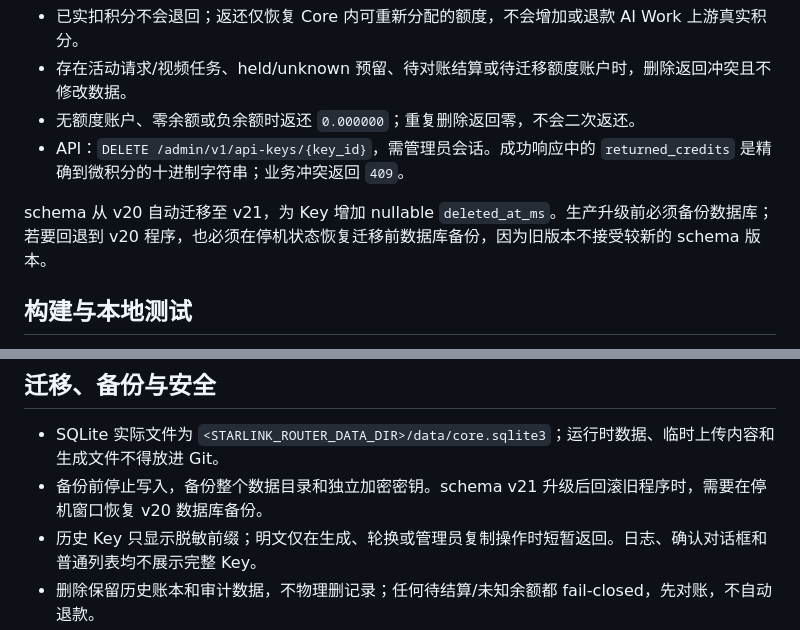
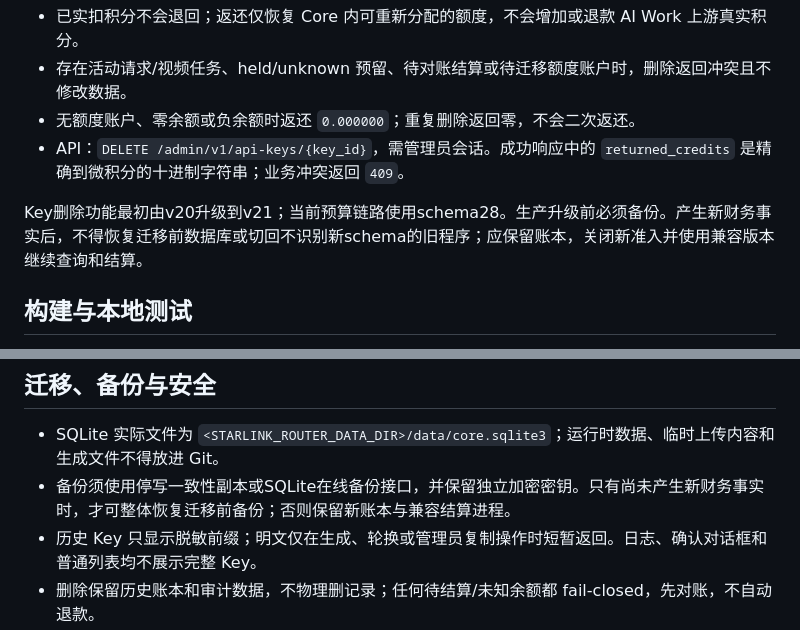
Before and after one commit to manderzuo/Trae-core, a Markdown page: README.md, 2 parts joined by grey strips. GitHub-like rendering.

```diff
--- a/README.md
+++ b/README.md
@@ -32,7 +32,7 @@ AI Work Assistant 的桌面程序、MCP 及其发布内容不属于本仓库；
 - 无额度账户、零余额或负余额时返还 `0.000000`；重复删除返回零，不会二次返还。
 - API：`DELETE /admin/v1/api-keys/{key_id}`，需管理员会话。成功响应中的 `returned_credits` 是精确到微积分的十进制字符串；业务冲突返回 `409`。
 
-schema 从 v20 自动迁移至 v21，为 Key 增加 nullable `deleted_at_ms`。生产升级前必须备份数据库；若要回退到 v20 程序，也必须在停机状态恢复迁移前数据库备份，因为旧版本不接受较新的 schema 版本。
+Key删除功能最初由v20升级到v21；当前预算链路使用schema28。生产升级前必须备份。产生新财务事实后，不得恢复迁移前数据库或切回不识别新schema的旧程序；应保留账本，关闭新准入并使用兼容版本继续查询和结算。
 
 ## 构建与本地测试
 
@@ -140,7 +140,7 @@ Core 在调用任何付费步骤前，先检查上游积分快照、素材归属
 ## 迁移、备份与安全
 
 - SQLite 实际文件为 `<STARLINK_ROUTER_DATA_DIR>/data/core.sqlite3`；运行时数据、临时上传内容和生成文件不得放进 Git。
-- 备份前停止写入，备份整个数据目录和独立加密密钥。schema v21 升级后回滚旧程序时，需要在停机窗口恢复 v20 数据库备份。
+- 备份须使用停写一致性副本或SQLite在线备份接口，并保留独立加密密钥。只有尚未产生新财务事实时，才可整体恢复迁移前备份；否则保留新账本与兼容结算进程。
 - 历史 Key 只显示脱敏前缀；明文仅在生成、轮换或管理员复制操作时短暂返回。日志、确认对话框和普通列表均不展示完整 Key。
 - 删除保留历史账本和审计数据，不物理删记录；任何待结算/未知余额都 fail-closed，先对账，不自动退款。
 - 迁移工具不会覆盖已有目标数据库；使用前先核对源目录、目标目录与迁移报告。迁移脚本不删除源数据。
```
Also changed, not shown: docs/budget-v2-acceptance-20260928.md (added, +21 -0 lines).
